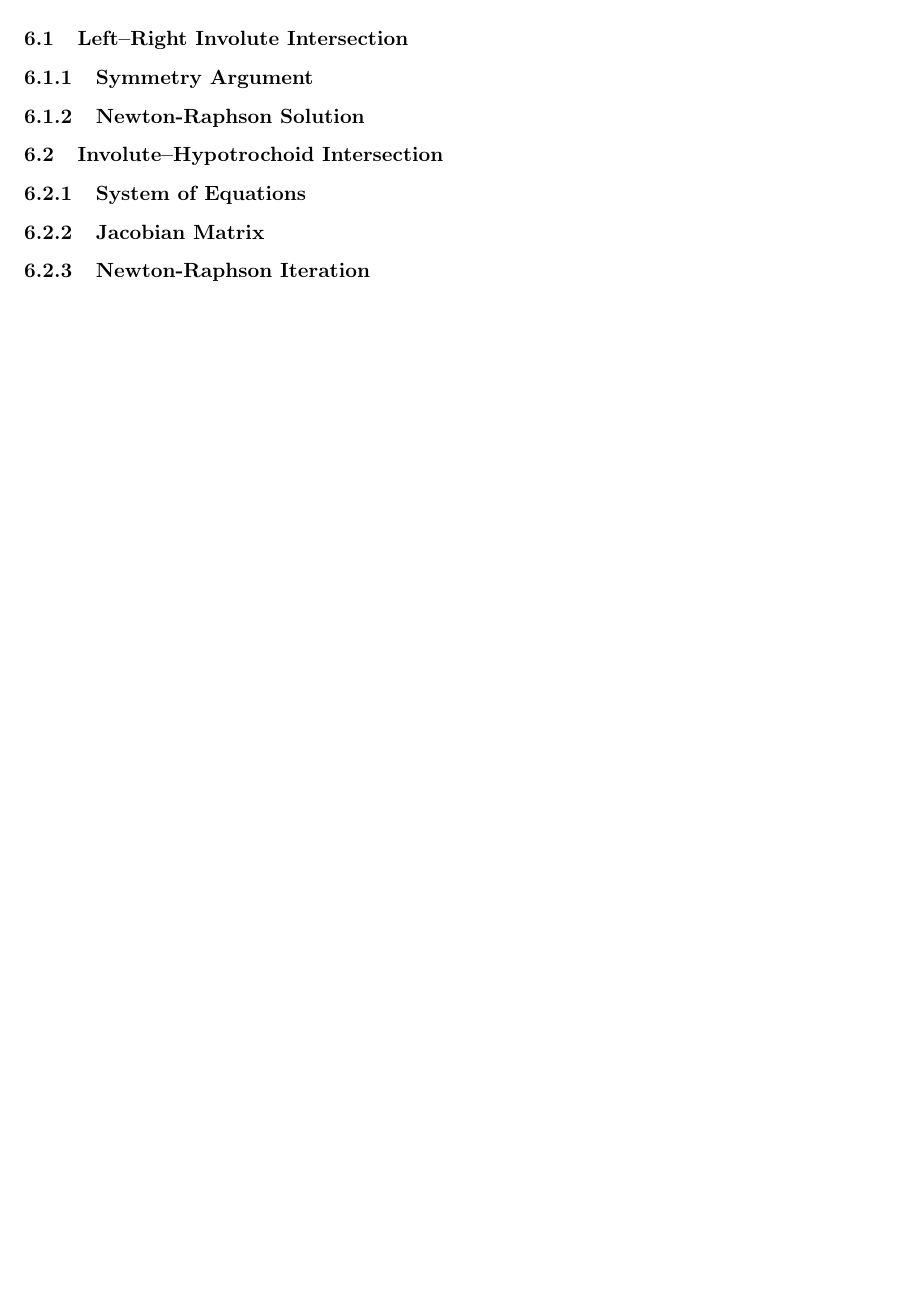
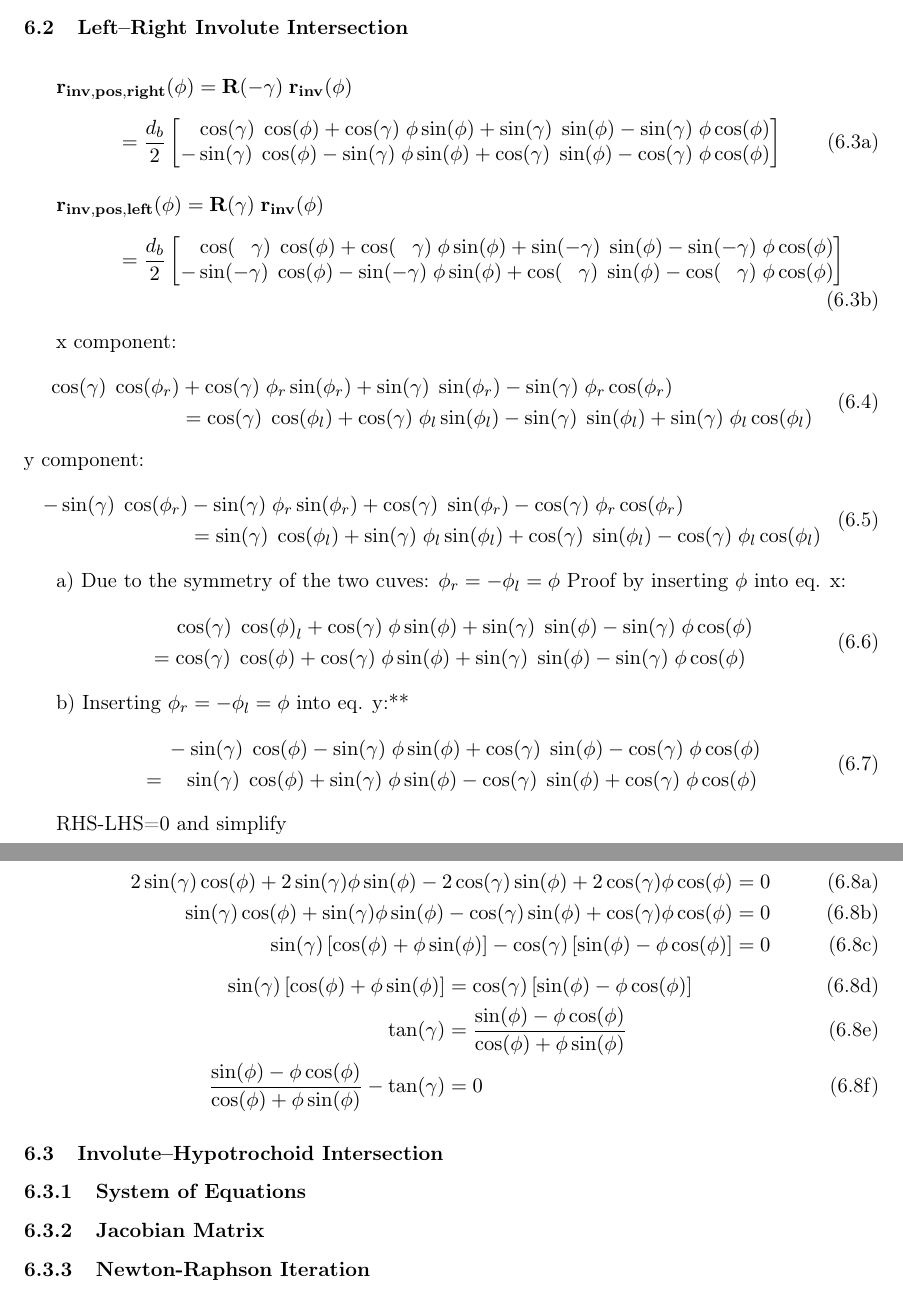
Before and after one commit to lwidm/cq_gears, a LaTeX document (docs/latex/theory.tex, which reads docs/latex/chapters/05_curve_intersections.tex): part of page 16 of 16 before the commit and two parts of pages 16 and 17 of 17 after it, the two joined at a grey line, cut so that both start at the same text, the shorter picture padded with empty space. Compiled offline with pdfLaTeX.

Commit message:
first draft left-right involute intersection

```diff
--- a/docs/latex/chapters/05_curve_intersections.tex
+++ b/docs/latex/chapters/05_curve_intersections.tex
@@ -2,6 +29,74 @@
 \subsection{Left–Right Involute Intersection}
-    \subsubsection{Symmetry Argument}
-    \subsubsection{Newton-Raphson Solution}
+
+\begin{subequations}
+\begin{align}
+    &\vb{r_{inv,pos,right}}(\phi) = \vb{R}(-\gamma)\;\vb{r_{inv}}(\phi)
+\nonumber\\[1ex]
+    &\phantom{\vb{r_{inv,po}}}= \frac{d_b}{2} \begin{bmatrix}
+        \phantom{-}\cos(\gamma)\;\cos(\phi) +\cos(\gamma)\;\phi \sin(\phi) + \sin(\gamma)\;\sin(\phi) - \sin(\gamma)\;\phi\cos(\phi)\\
+        -\sin(\gamma)\;\cos(\phi) - \sin(\gamma)\;\phi \sin(\phi) + \cos(\gamma)\;\sin(\phi) - \cos(\gamma)\;\phi\cos(\phi)\\
+    \end{bmatrix}
+\\[2ex]
+    &\vb{r_{inv,pos,left}}(\phi) = \vb{R}(\gamma)\;\vb{r_{inv}}(\phi)
+\nonumber\\[1ex]
+    &\phantom{\vb{r_{inv,po}}} = \frac{d_b}{2}
+    \begin{bmatrix}
+        \phantom{-}\cos(\phantom{-}\gamma)\;\cos(\phi) +\cos(\phantom{-}\gamma)\;\phi \sin(\phi) + \sin(-\gamma)\;\sin(\phi) - \sin(-\gamma)\;\phi\cos(\phi)\\
+        -\sin(-\gamma)\;\cos(\phi) - \sin(-\gamma)\;\phi \sin(\phi) + \cos(\phantom{-}\gamma)\;\sin(\phi) - \cos(\phantom{-}\gamma)\;\phi\cos(\phi)\\
+    \end{bmatrix}
+\end{align}
+\end{subequations}
+
+x component:
+\begin{equation}
+\begin{aligned}
+\cos(\gamma)\;\cos(\phi_r) &+ \cos(\gamma)\;\phi_r \sin(\phi_r) + \sin(\gamma)\;\sin(\phi_r) - \sin(\gamma)\;\phi_r\cos(\phi_r)\\
+&= \cos(\gamma)\;\cos(\phi_l) +\cos(\gamma)\;\phi_l \sin(\phi_l) - \sin(\gamma)\;\sin(\phi_l) + \sin(\gamma)\;\phi_l\cos(\phi_l)
+\end{aligned}
+\end{equation}
+y component:
+\begin{equation}
+\begin{aligned}
+-\sin(\gamma)\;\cos(\phi_r) &- \sin(\gamma)\;\phi_r \sin(\phi_r) + \cos(\gamma)\;\sin(\phi_r) - \cos(\gamma)\;\phi_r\cos(\phi_r)\\
+&= \sin(\gamma)\;\cos(\phi_l) + \sin(\gamma)\;\phi_l \sin(\phi_l) + \cos(\gamma)\;\sin(\phi_l) - \cos(\gamma)\;\phi_l\cos(\phi_l)
+\end{aligned}
+\end{equation}
+
+a) Due to the symmetry of the two cuves: $\phi_r = -\phi_l = \phi$
+Proof by inserting $\phi$ into eq. x:
+\begin{equation}
+\begin{aligned}
+    &\phantom{=}\,\;\cos(\gamma)\;\cos(\phi)_l + \cos(\gamma)\;\phi \sin(\phi) + \sin(\gamma)\;\sin(\phi) - \sin(\gamma)\;\phi\cos(\phi)
+\\
+    &= \cos(\gamma)\;\cos(\phi) + \cos(\gamma)\;\phi \sin(\phi) + \sin(\gamma)\;\sin(\phi) - \sin(\gamma)\;\phi\cos(\phi)
+\end{aligned}
+\end{equation}
+
+b) Inserting $\phi_r = -\phi_l = \phi$ into eq. y:**
+\begin{equation}
+\begin{aligned}
+&\phantom{=}\,\; -\sin(\gamma)\;\cos(\phi) - \sin(\gamma)\;\phi \sin(\phi) + \cos(\gamma)\;\sin(\phi) - \cos(\gamma)\;\phi\cos(\phi)\\
+&=
+\phantom{-}\sin(\gamma)\;\cos(\phi) + \sin(\gamma)\;\phi \sin(\phi) - \cos(\gamma)\;\sin(\phi) + \cos(\gamma)\;\phi\cos(\phi)
+\end{aligned}
+\end{equation}
+
+RHS-LHS=0 and simplify
+
+\begin{subequations}
+\begin{align}
+    2\sin(\gamma)\cos(\phi) + 2\sin(\gamma)\phi\sin(\phi) - 2\cos(\gamma)\sin(\phi) + 2\cos(\gamma)\phi\cos(\phi) &= 0\\
+    \sin(\gamma)\cos(\phi) + \sin(\gamma)\phi\sin(\phi) - \cos(\gamma)\sin(\phi) + \cos(\gamma)\phi\cos(\phi) &= 0\\
+    \sin(\gamma)\left[\cos(\phi) + \phi\sin(\phi)\right] - \cos(\gamma)\left[\sin(\phi) - \phi\cos(\phi)\right]&= 0
+\end{align}
+\vspace*{-2.5em}
+\begin{align}
+    \sin(\gamma)\left[\cos(\phi) + \phi\sin(\phi)\right] &= \cos(\gamma)\left[\sin(\phi) - \phi\cos(\phi)\right]\\
+    \tan(\gamma) &= \frac{\sin(\phi) - \phi\cos(\phi)}{\cos(\phi) + \phi\sin(\phi)}\\
+    \frac{\sin(\phi) - \phi\cos(\phi)}{\cos(\phi) + \phi\sin(\phi)} - \tan(\gamma) &=0
+\end{align}
+\end{subequations}
+
 \subsection{Involute–Hypotrochoid Intersection}
     \subsubsection{System of Equations}
     \subsubsection{Jacobian Matrix}
```
Also changed, not shown: docs/latex/chapters/05_curve_intersections.tex (27 more changed lines).
